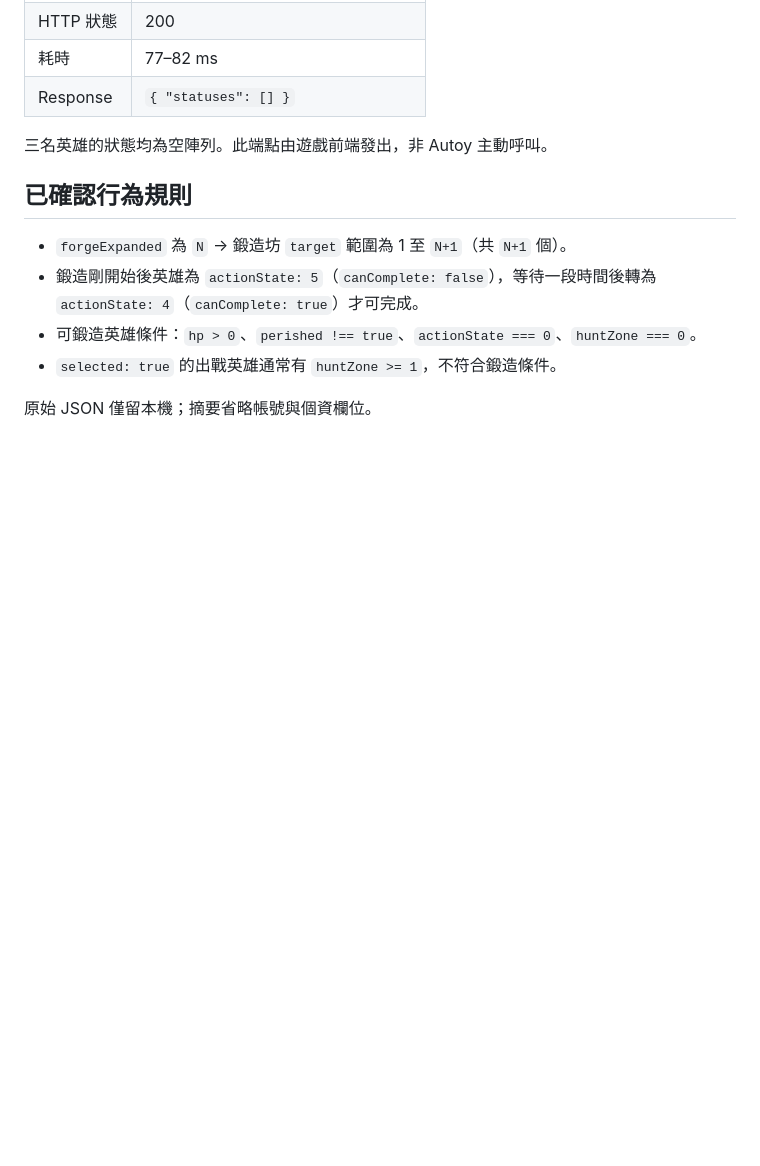
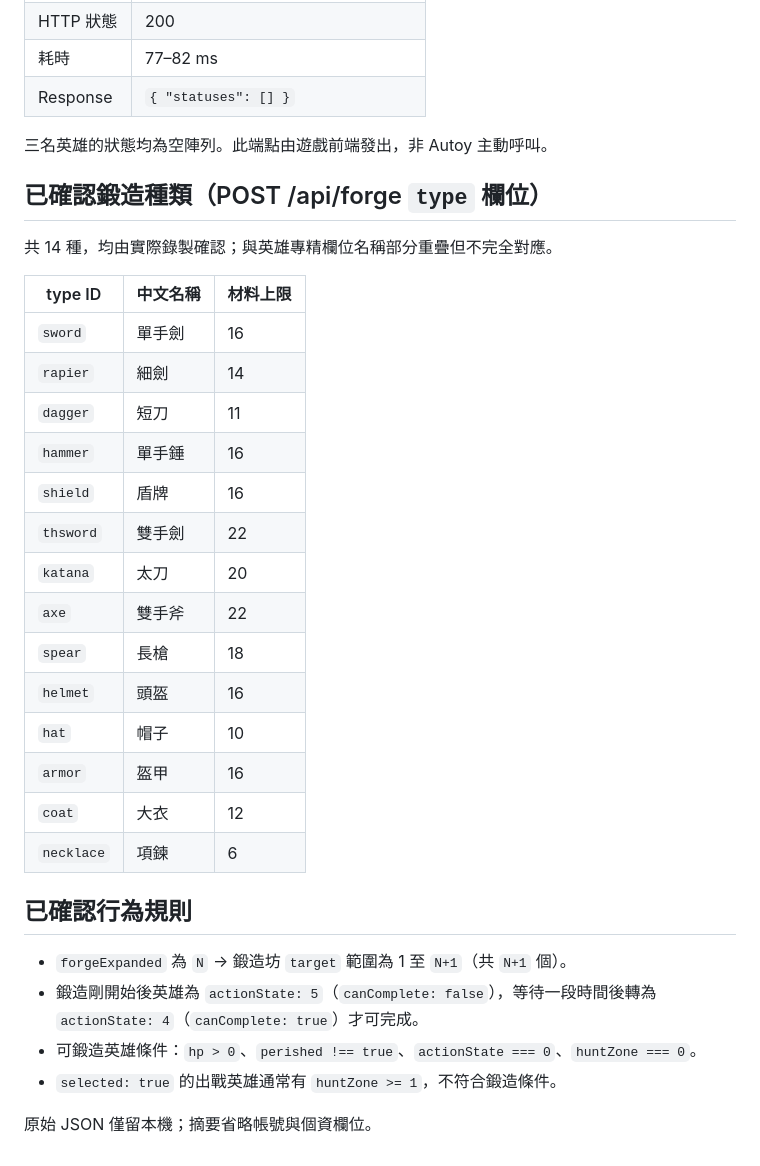
Before and after one commit to jackyliRx/swordgale-autoy, a Markdown page: docs/API錄製/鍛造-英雄與背包狀態.md, the part around the change. Rendered like a GitHub page; blank space fills up the shorter version.

Commit message:
文件：補充完整鍛造種類表（14 種）
Co-Authored-By: Claude Sonnet 4.6 <noreply@anthropic.com>

```diff
--- a/docs/API錄製/鍛造-英雄與背包狀態.md
+++ b/docs/API錄製/鍛造-英雄與背包狀態.md
@@ -107,6 +107,27 @@ Response 結構：`{ "items": [...], "mines": [...] }`。
 
 三名英雄的狀態均為空陣列。此端點由遊戲前端發出，非 Autoy 主動呼叫。
 
+## 已確認鍛造種類（POST /api/forge `type` 欄位）
+
+共 14 種，均由實際錄製確認；與英雄專精欄位名稱部分重疊但不完全對應。
+
+| type ID | 中文名稱 | 材料上限 |
+| --- | --- | --- |
+| `sword` | 單手劍 | 16 |
+| `rapier` | 細劍 | 14 |
+| `dagger` | 短刀 | 11 |
+| `hammer` | 單手錘 | 16 |
+| `shield` | 盾牌 | 16 |
+| `thsword` | 雙手劍 | 22 |
+| `katana` | 太刀 | 20 |
+| `axe` | 雙手斧 | 22 |
+| `spear` | 長槍 | 18 |
+| `helmet` | 頭盔 | 16 |
+| `hat` | 帽子 | 10 |
+| `armor` | 盔甲 | 16 |
+| `coat` | 大衣 | 12 |
+| `necklace` | 項鍊 | 6 |
+
 ## 已確認行為規則
 
 - `forgeExpanded` 為 `N` → 鍛造坊 `target` 範圍為 1 至 `N+1`（共 `N+1` 個）。
```
